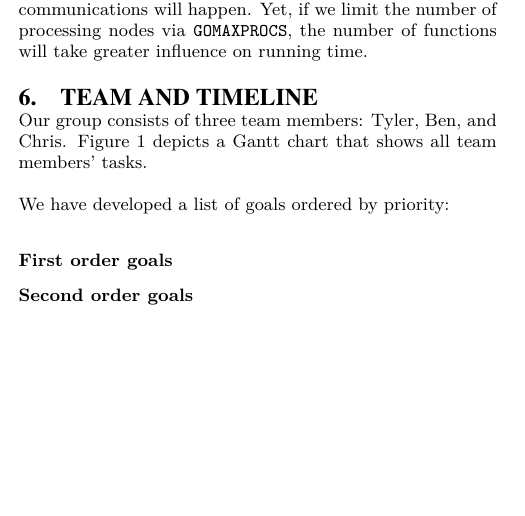
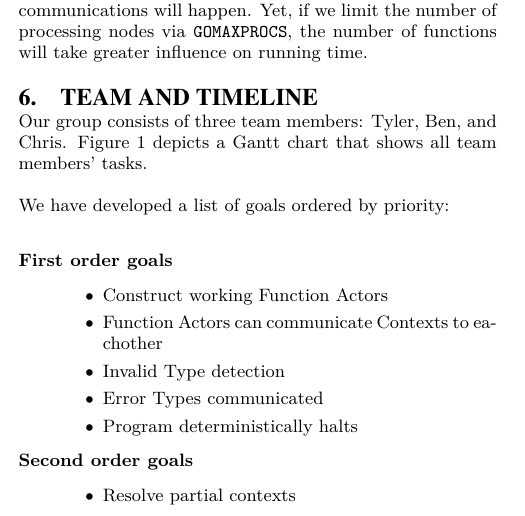
Before and after one commit to tylercecil/Paratype, a LaTeX paper (proposal/prop.tex): part of one column of page 3 of 4, cut so that both start at the same text, the shorter picture padded with empty space. Compiled offline with pdfLaTeX.

Commit message:
ADD: Goals added to proposal.

```diff
--- a/proposal/prop.tex
+++ b/proposal/prop.tex
@@ -466,4 +466,17 @@ tasks.
 We have developed a list of goals ordered by priority:
 \begin{description}
 	\item[First order goals]
+          \hfill
+          \begin{itemize}
+            \item Construct working Function Actors
+            \item Function Actors can communicate Contexts to eachother
+            \item Invalid Type detection
+            \item Error Types communicated
+            \item Program deterministically halts
+          \end{itemize}
+
 	\item[Second order goals]
+          \hfill
+          \begin{itemize}
+            \item Resolve partial contexts
+            \item Parse Input files
```
Also changed, not shown: proposal/prop.tex (10 more changed lines).
